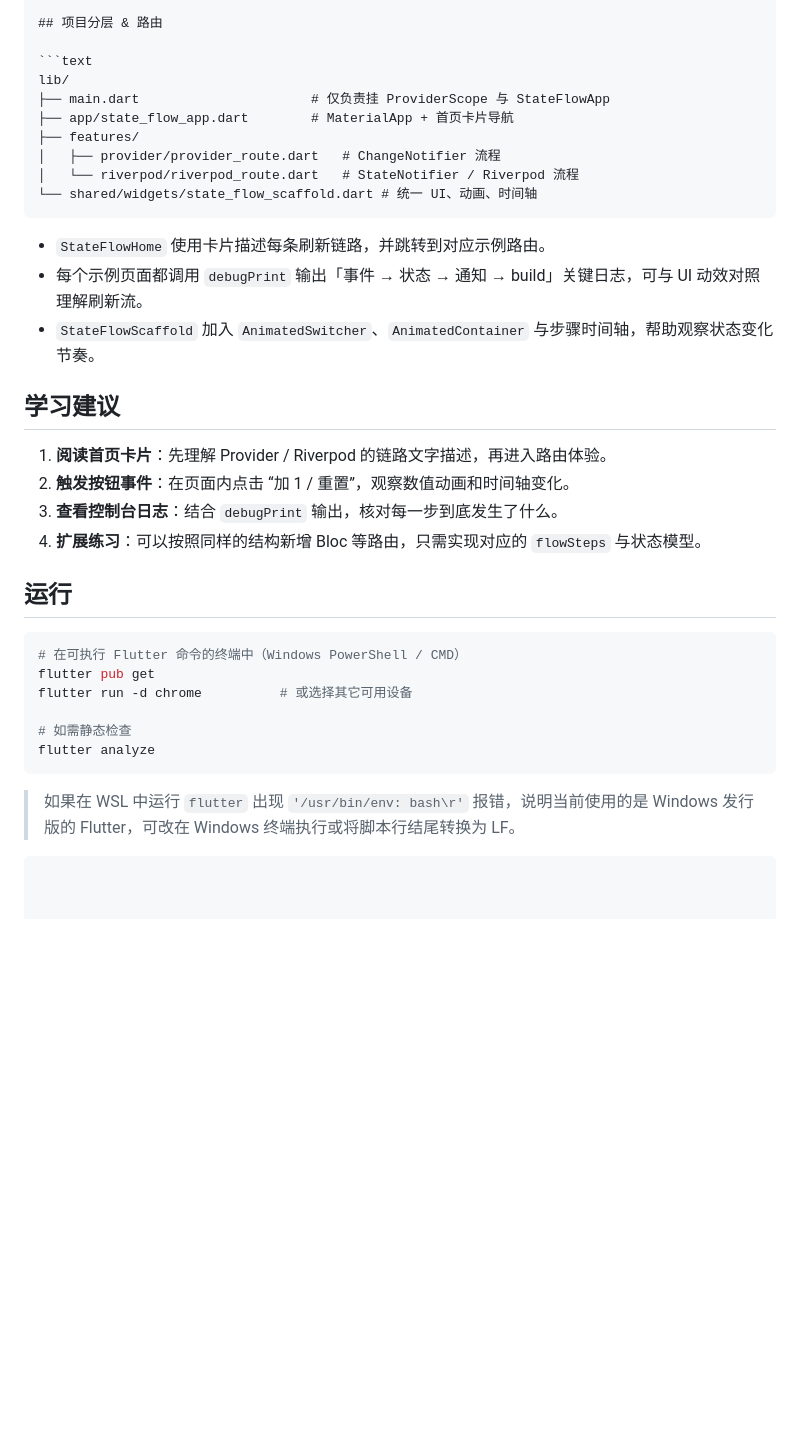
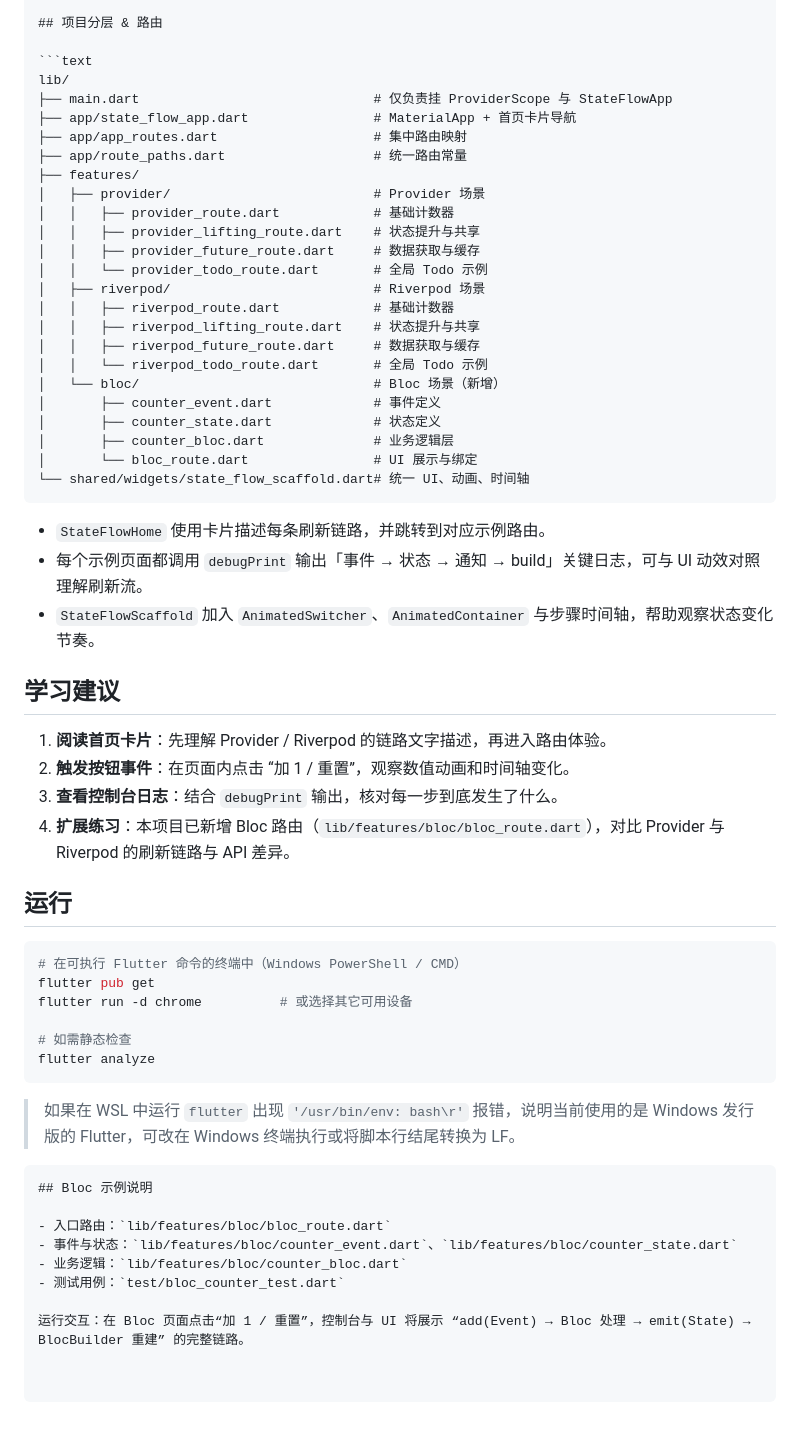
Before and after one commit to lizy-coding/flutter_study, a Markdown page: status_manage/README.md, the part around the change. Rendered like a GitHub page; blank space fills up the shorter version.

Commit message:
style:更新 readme

````diff
--- a/status_manage/README.md
+++ b/status_manage/README.md
@@ -102,12 +102,27 @@
 
 ```text
 lib/
-├── main.dart                      # 仅负责挂 ProviderScope 与 StateFlowApp
-├── app/state_flow_app.dart        # MaterialApp + 首页卡片导航
+├── main.dart                              # 仅负责挂 ProviderScope 与 StateFlowApp
+├── app/state_flow_app.dart                # MaterialApp + 首页卡片导航
+├── app/app_routes.dart                    # 集中路由映射
+├── app/route_paths.dart                   # 统一路由常量
 ├── features/
-│   ├── provider/provider_route.dart   # ChangeNotifier 流程
-│   └── riverpod/riverpod_route.dart   # StateNotifier / Riverpod 流程
-└── shared/widgets/state_flow_scaffold.dart # 统一 UI、动画、时间轴
+│   ├── provider/                          # Provider 场景
+│   │   ├── provider_route.dart            # 基础计数器
+│   │   ├── provider_lifting_route.dart    # 状态提升与共享
+│   │   ├── provider_future_route.dart     # 数据获取与缓存
+│   │   └── provider_todo_route.dart       # 全局 Todo 示例
+│   ├── riverpod/                          # Riverpod 场景
+│   │   ├── riverpod_route.dart            # 基础计数器
+│   │   ├── riverpod_lifting_route.dart    # 状态提升与共享
+│   │   ├── riverpod_future_route.dart     # 数据获取与缓存
+│   │   └── riverpod_todo_route.dart       # 全局 Todo 示例
+│   └── bloc/                              # Bloc 场景（新增）
+│       ├── counter_event.dart             # 事件定义
+│       ├── counter_state.dart             # 状态定义
+│       ├── counter_bloc.dart              # 业务逻辑层
+│       └── bloc_route.dart                # UI 展示与绑定
+└── shared/widgets/state_flow_scaffold.dart# 统一 UI、动画、时间轴
 ```
 
 - `StateFlowHome` 使用卡片描述每条刷新链路，并跳转到对应示例路由。
@@ -119,7 +134,7 @@ lib/
 1. **阅读首页卡片**：先理解 Provider / Riverpod 的链路文字描述，再进入路由体验。
 2. **触发按钮事件**：在页面内点击 “加 1 / 重置”，观察数值动画和时间轴变化。
 3. **查看控制台日志**：结合 `debugPrint` 输出，核对每一步到底发生了什么。
-4. **扩展练习**：可以按照同样的结构新增 Bloc 等路由，只需实现对应的 `flowSteps` 与状态模型。
+4. **扩展练习**：本项目已新增 Bloc 路由（`lib/features/bloc/bloc_route.dart`），对比 Provider 与 Riverpod 的刷新链路与 API 差异。
 
 ## 运行
 
@@ -134,3 +149,11 @@ flutter analyze
 
 > 如果在 WSL 中运行 `flutter` 出现 `'/usr/bin/env: bash\r'` 报错，说明当前使用的是 Windows 发行版的 Flutter，可改在 Windows 终端执行或将脚本行结尾转换为 LF。
 ```
+## Bloc 示例说明
+
+- 入口路由：`lib/features/bloc/bloc_route.dart`
+- 事件与状态：`lib/features/bloc/counter_event.dart`、`lib/features/bloc/counter_state.dart`
+- 业务逻辑：`lib/features/bloc/counter_bloc.dart`
+- 测试用例：`test/bloc_counter_test.dart`
+
+运行交互：在 Bloc 页面点击“加 1 / 重置”，控制台与 UI 将展示 “add(Event) → Bloc 处理 → emit(State) → BlocBuilder 重建” 的完整链路。
````
